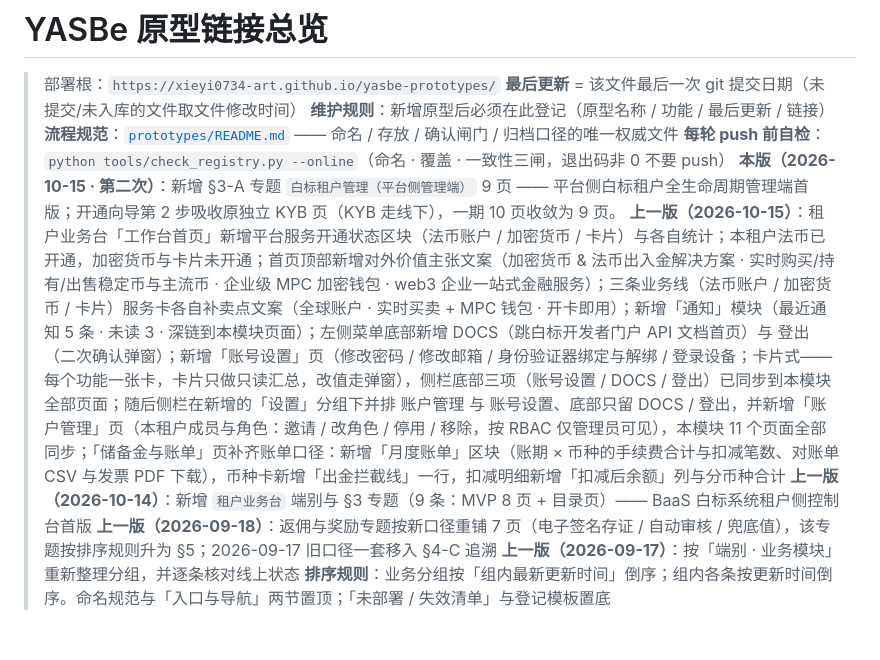
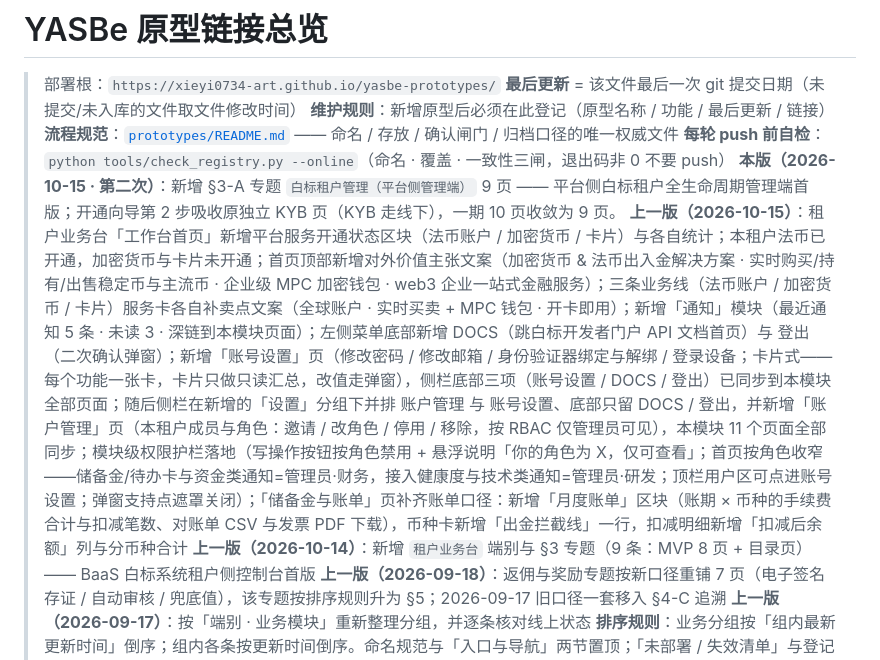
Before and after one commit to xieyi0734-art/yasbe-prototypes, a Markdown page: PROTOTYPE-LINKS.md, the part around the change. GitHub-like rendering; blank space fills up the shorter version.

Commit message:
登记表: 补记租户业务台权限护栏与本轮口径

```diff
--- a/PROTOTYPE-LINKS.md
+++ b/PROTOTYPE-LINKS.md
@@ -6,7 +6,7 @@
 > **流程规范**：[`prototypes/README.md`](prototypes/README.md) —— 命名 / 存放 / 确认闸门 / 归档口径的唯一权威文件
 > **每轮 push 前自检**：`python tools/check_registry.py --online`（命名 · 覆盖 · 一致性三闸，退出码非 0 不要 push）
 > **本版（2026-10-15 · 第二次）**：新增 §3-A 专题 `白标租户管理（平台侧管理端）` 9 页 —— 平台侧白标租户全生命周期管理端首版；开通向导第 2 步吸收原独立 KYB 页（KYB 走线下），一期 10 页收敛为 9 页。
-> **上一版（2026-10-15）**：租户业务台「工作台首页」新增平台服务开通状态区块（法币账户 / 加密货币 / 卡片）与各自统计；本租户法币已开通，加密货币与卡片未开通；首页顶部新增对外价值主张文案（加密货币 & 法币出入金解决方案 · 实时购买/持有/出售稳定币与主流币 · 企业级 MPC 加密钱包 · web3 企业一站式金融服务）；三条业务线（法币账户 / 加密货币 / 卡片）服务卡各自补卖点文案（全球账户 · 实时买卖 + MPC 钱包 · 开卡即用）；新增「通知」模块（最近通知 5 条 · 未读 3 · 深链到本模块页面）；左侧菜单底部新增 DOCS（跳白标开发者门户 API 文档首页）与 登出（二次确认弹窗）；新增「账号设置」页（修改密码 / 修改邮箱 / 身份验证器绑定与解绑 / 登录设备；卡片式——每个功能一张卡，卡片只做只读汇总，改值走弹窗），侧栏底部三项（账号设置 / DOCS / 登出）已同步到本模块全部页面；随后侧栏在新增的「设置」分组下并排 账户管理 与 账号设置、底部只留 DOCS / 登出，并新增「账户管理」页（本租户成员与角色：邀请 / 改角色 / 停用 / 移除，按 RBAC 仅管理员可见），本模块 11 个页面全部同步；「储备金与账单」页补齐账单口径：新增「月度账单」区块（账期 × 币种的手续费合计与扣减笔数、对账单 CSV 与发票 PDF 下载），币种卡新增「出金拦截线」一行，扣减明细新增「扣减后余额」列与分币种合计
+> **上一版（2026-10-15）**：租户业务台「工作台首页」新增平台服务开通状态区块（法币账户 / 加密货币 / 卡片）与各自统计；本租户法币已开通，加密货币与卡片未开通；首页顶部新增对外价值主张文案（加密货币 & 法币出入金解决方案 · 实时购买/持有/出售稳定币与主流币 · 企业级 MPC 加密钱包 · web3 企业一站式金融服务）；三条业务线（法币账户 / 加密货币 / 卡片）服务卡各自补卖点文案（全球账户 · 实时买卖 + MPC 钱包 · 开卡即用）；新增「通知」模块（最近通知 5 条 · 未读 3 · 深链到本模块页面）；左侧菜单底部新增 DOCS（跳白标开发者门户 API 文档首页）与 登出（二次确认弹窗）；新增「账号设置」页（修改密码 / 修改邮箱 / 身份验证器绑定与解绑 / 登录设备；卡片式——每个功能一张卡，卡片只做只读汇总，改值走弹窗），侧栏底部三项（账号设置 / DOCS / 登出）已同步到本模块全部页面；随后侧栏在新增的「设置」分组下并排 账户管理 与 账号设置、底部只留 DOCS / 登出，并新增「账户管理」页（本租户成员与角色：邀请 / 改角色 / 停用 / 移除，按 RBAC 仅管理员可见），本模块 11 个页面全部同步；模块级权限护栏落地（写操作按钮按角色禁用 + 悬浮说明「你的角色为 X，仅可查看」；首页按角色收窄——储备金/待办卡与资金类通知=管理员·财务，接入健康度与技术类通知=管理员·研发；顶栏用户区可点进账号设置；弹窗支持点遮罩关闭）；「储备金与账单」页补齐账单口径：新增「月度账单」区块（账期 × 币种的手续费合计与扣减笔数、对账单 CSV 与发票 PDF 下载），币种卡新增「出金拦截线」一行，扣减明细新增「扣减后余额」列与分币种合计
 > **上一版（2026-10-14）**：新增 `租户业务台` 端别与 §3 专题（9 条：MVP 8 页 + 目录页）—— BaaS 白标系统租户侧控制台首版
 > **上一版（2026-09-18）**：返佣与奖励专题按新口径重铺 7 页（电子签名存证 / 自动审核 / 兜底值），该专题按排序规则升为 §5；2026-09-17 旧口径一套移入 §4-C 追溯
 > **上一版（2026-09-17）**：按「端别 · 业务模块」重新整理分组，并逐条核对线上状态
```
